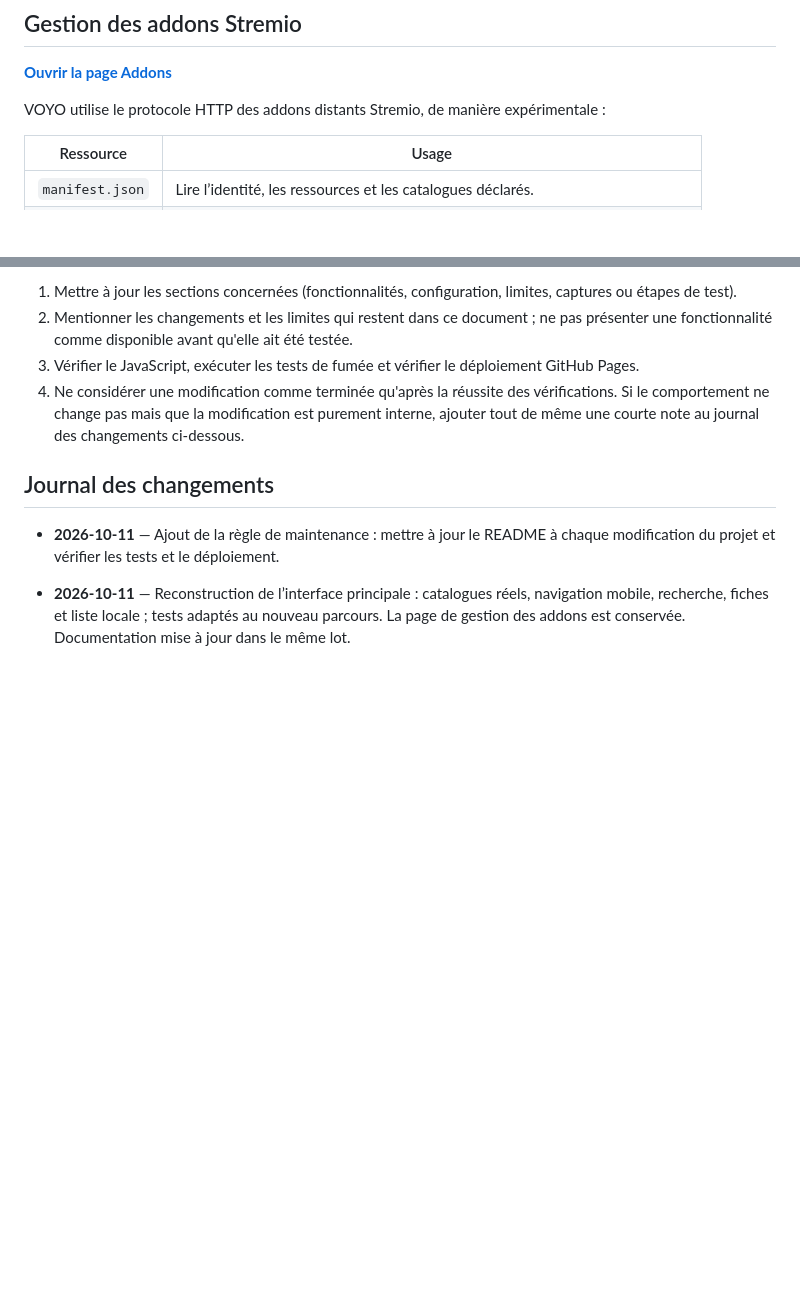
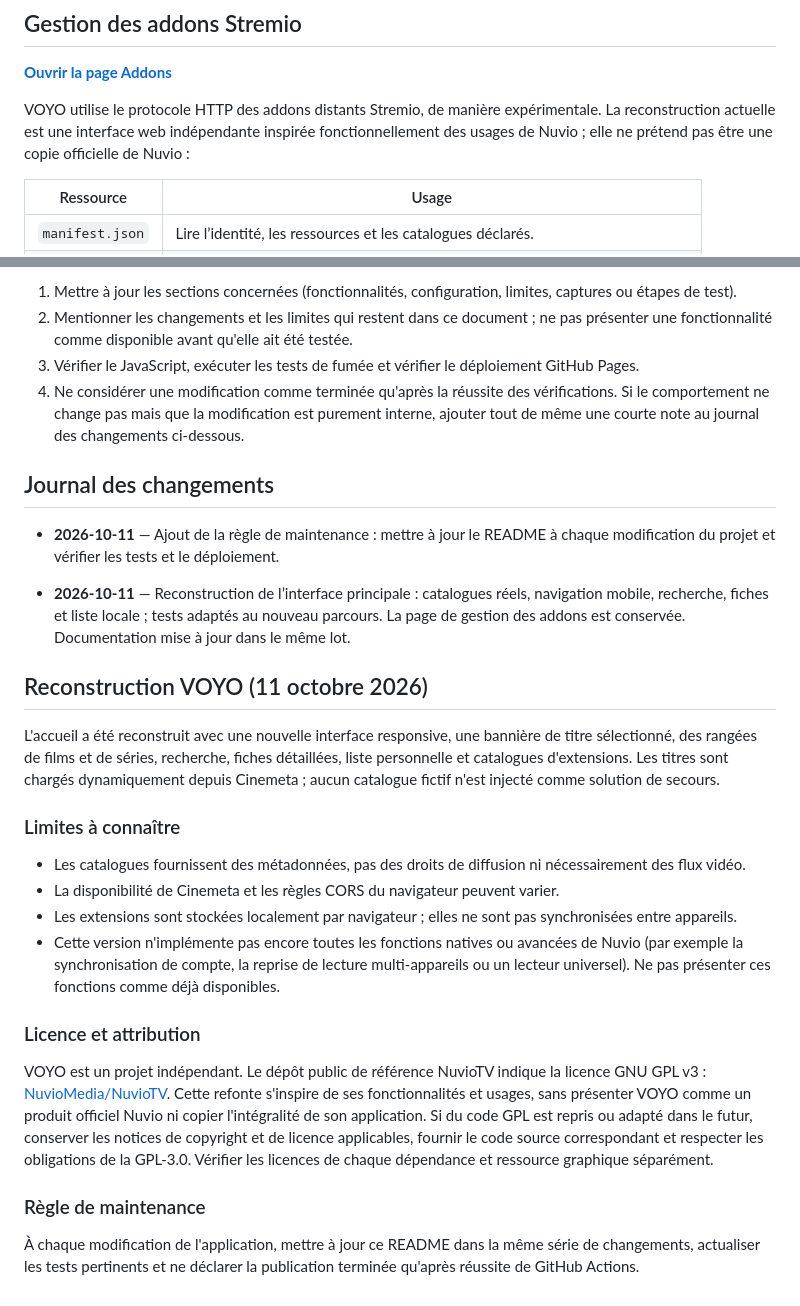
Before and after one commit to mansstyle59/voyo-streaming, a Markdown page: README.md, 2 parts joined by grey strips. Drawn GitHub-style; blank space fills up the shorter version.

Commit message:
Document VOYO rebuild, Nuvio inspiration, limits and GPL compliance

```diff
--- a/README.md
+++ b/README.md
@@ -53,7 +53,7 @@
 
 **[Ouvrir la page Addons](https://mansstyle59.github.io/voyo-streaming/addons.html)**
 
-VOYO utilise le protocole HTTP des addons distants Stremio, de manière expérimentale :
+VOYO utilise le protocole HTTP des addons distants Stremio, de manière expérimentale. La reconstruction actuelle est une interface web indépendante inspirée fonctionnellement des usages de Nuvio ; elle ne prétend pas être une copie officielle de Nuvio :
 
 | Ressource | Usage |
 |---|---|
@@ -153,3 +153,19 @@ VOYO est une implémentation indépendante qui s’inspire des parcours fonction
 
 
 - **2026-10-11** — Reconstruction de l’interface principale : catalogues réels, navigation mobile, recherche, fiches et liste locale ; tests adaptés au nouveau parcours. La page de gestion des addons est conservée. Documentation mise à jour dans le même lot.
+
+## Reconstruction VOYO (11 octobre 2026)
+
+L'accueil a été reconstruit avec une nouvelle interface responsive, une bannière de titre sélectionné, des rangées de films et de séries, recherche, fiches détaillées, liste personnelle et catalogues d'extensions. Les titres sont chargés dynamiquement depuis Cinemeta ; aucun catalogue fictif n'est injecté comme solution de secours.
+
+### Limites à connaître
+- Les catalogues fournissent des métadonnées, pas des droits de diffusion ni nécessairement des flux vidéo.
+- La disponibilité de Cinemeta et les règles CORS du navigateur peuvent varier.
+- Les extensions sont stockées localement par navigateur ; elles ne sont pas synchronisées entre appareils.
+- Cette version n'implémente pas encore toutes les fonctions natives ou avancées de Nuvio (par exemple la synchronisation de compte, la reprise de lecture multi-appareils ou un lecteur universel). Ne pas présenter ces fonctions comme déjà disponibles.
+
+### Licence et attribution
+VOYO est un projet indépendant. Le dépôt public de référence NuvioTV indique la licence GNU GPL v3 : [NuvioMedia/NuvioTV](https://github.com/NuvioMedia/NuvioTV). Cette refonte s'inspire de ses fonctionnalités et usages, sans présenter VOYO comme un produit officiel Nuvio ni copier l'intégralité de son application. Si du code GPL est repris ou adapté dans le futur, conserver les notices de copyright et de licence applicables, fournir le code source correspondant et respecter les obligations de la GPL-3.0. Vérifier les licences de chaque dépendance et ressource graphique séparément.
+
+### Règle de maintenance
+À chaque modification de l'application, mettre à jour ce README dans la même série de changements, actualiser les tests pertinents et ne déclarer la publication terminée qu'après réussite de GitHub Actions.
```
